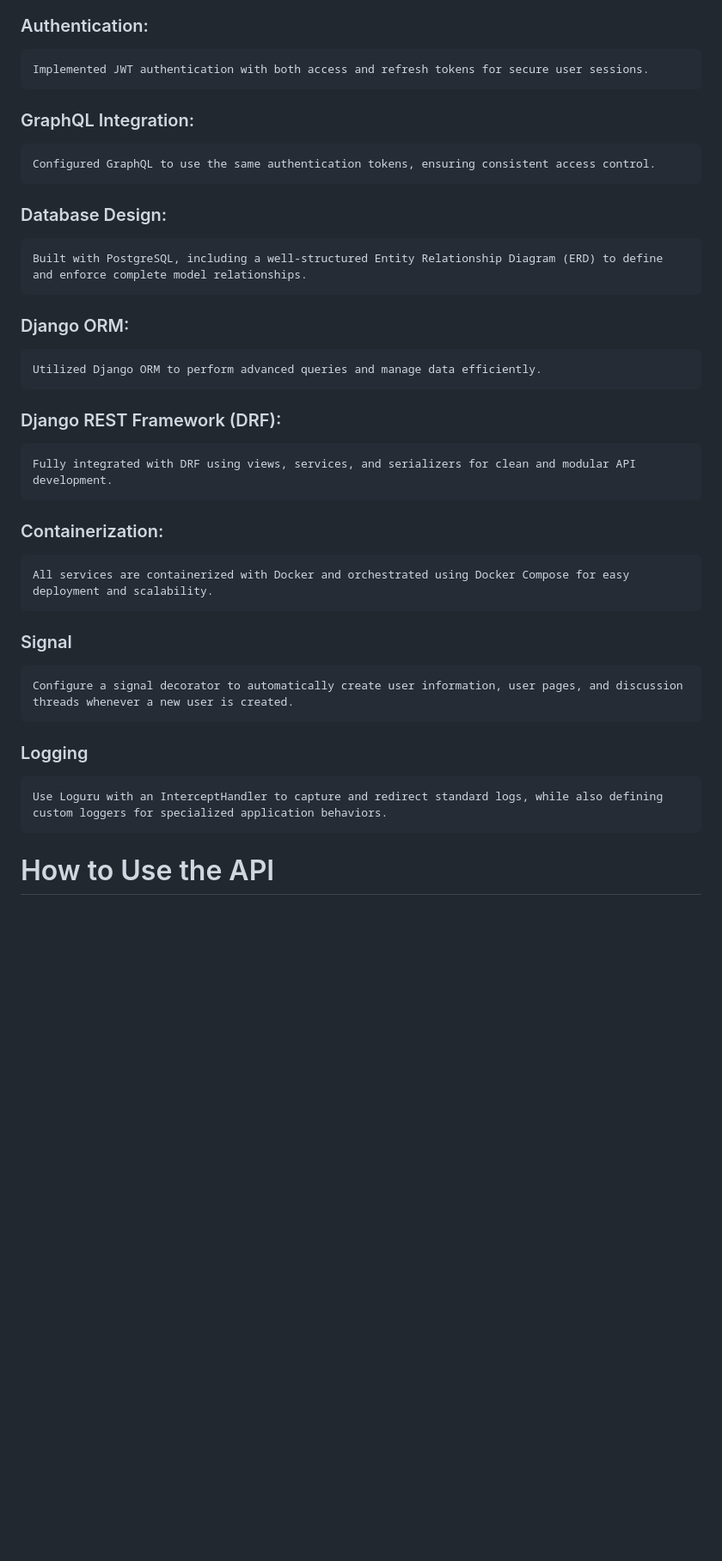
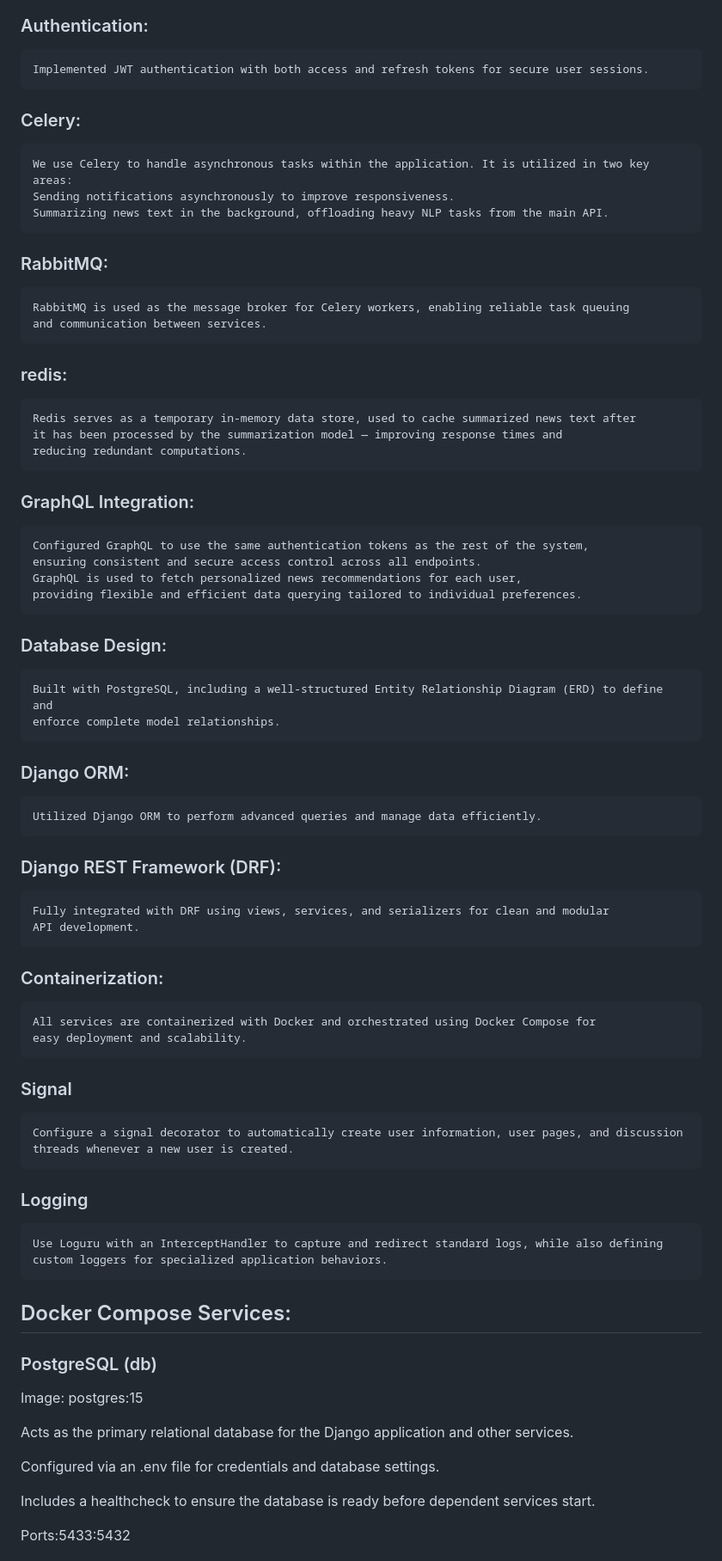
Before and after one commit to abolfazlshahsavaryyy/citizen_journal, a Markdown page: README.md, the part around one of its changes. Shown at 86% size. Drawn GitHub-style; blank space fills up the shorter version.

```diff
--- a/README.md
+++ b/README.md
@@ -79,23 +85,55 @@ The project is organized into multiple Django apps for better modularity and sca
 
 ### Authentication:
     Implemented JWT authentication with both access and refresh tokens for secure user sessions.
+### Celery:
+    We use Celery to handle asynchronous tasks within the application. It is utilized in two key areas:
+    Sending notifications asynchronously to improve responsiveness.
+    Summarizing news text in the background, offloading heavy NLP tasks from the main API.
+
+### RabbitMQ:
+    RabbitMQ is used as the message broker for Celery workers, enabling reliable task queuing
+    and communication between services.
+### redis:
+    Redis serves as a temporary in-memory data store, used to cache summarized news text after
+    it has been processed by the summarization model — improving response times and
+    reducing redundant computations.
 
 ### GraphQL Integration:
-    Configured GraphQL to use the same authentication tokens, ensuring consistent access control.
+    Configured GraphQL to use the same authentication tokens as the rest of the system,
+    ensuring consistent and secure access control across all endpoints.
+    GraphQL is used to fetch personalized news recommendations for each user,
+    providing flexible and efficient data querying tailored to individual preferences.
 
 ### Database Design:
-    Built with PostgreSQL, including a well-structured Entity Relationship Diagram (ERD) to define and enforce complete model relationships.
+    Built with PostgreSQL, including a well-structured Entity Relationship Diagram (ERD) to define and
+    enforce complete model relationships.
 
 ### Django ORM:
     Utilized Django ORM to perform advanced queries and manage data efficiently.
 
 ### Django REST Framework (DRF):
-    Fully integrated with DRF using views, services, and serializers for clean and modular API development.
+    Fully integrated with DRF using views, services, and serializers for clean and modular
+    API development.
 
 ### Containerization:
-    All services are containerized with Docker and orchestrated using Docker Compose for easy deployment and scalability.
+    All services are containerized with Docker and orchestrated using Docker Compose for
+    easy deployment and scalability.
 ### Signal
-    Configure a signal decorator to automatically create user information, user pages, and discussion threads whenever a new user is created.
+    Configure a signal decorator to automatically create user information, user pages, and discussion
+    threads whenever a new user is created.
 ### Logging
-    Use Loguru with an InterceptHandler to capture and redirect standard logs, while also defining custom loggers for specialized application behaviors.
-# How to Use the API
+    Use Loguru with an InterceptHandler to capture and redirect standard logs, while also defining
+    custom loggers for specialized application behaviors.
+
+## Docker Compose Services:
+### PostgreSQL (db)
+Image: postgres:15
+
+Acts as the primary relational database for the Django application and other services.
+
+Configured via an .env file for credentials and database settings.
+
+Includes a healthcheck to ensure the database is ready before dependent services start.
+
+Ports:5433:5432
+
```
Also changed, not shown: other parts of README.md (+75 -0 lines).
